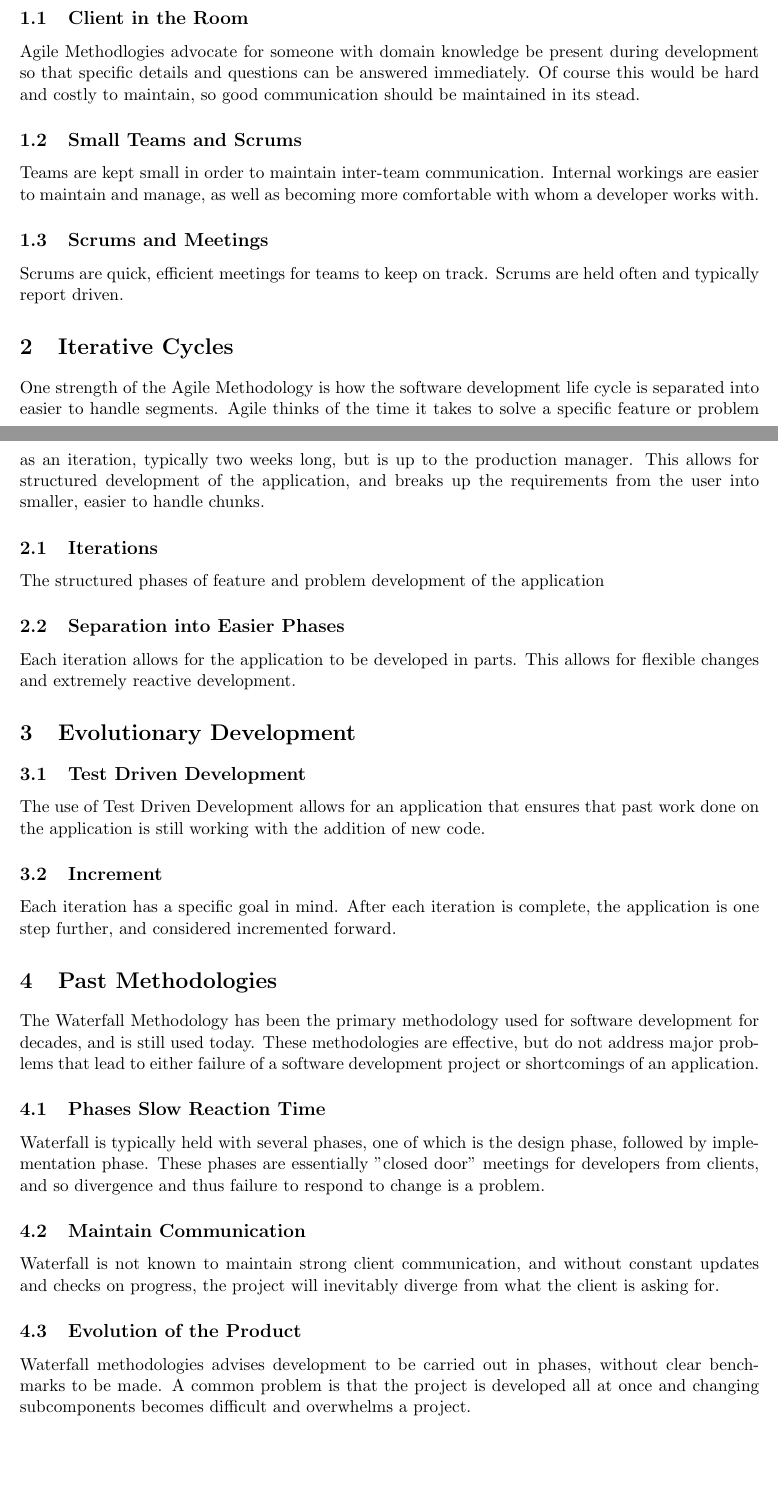
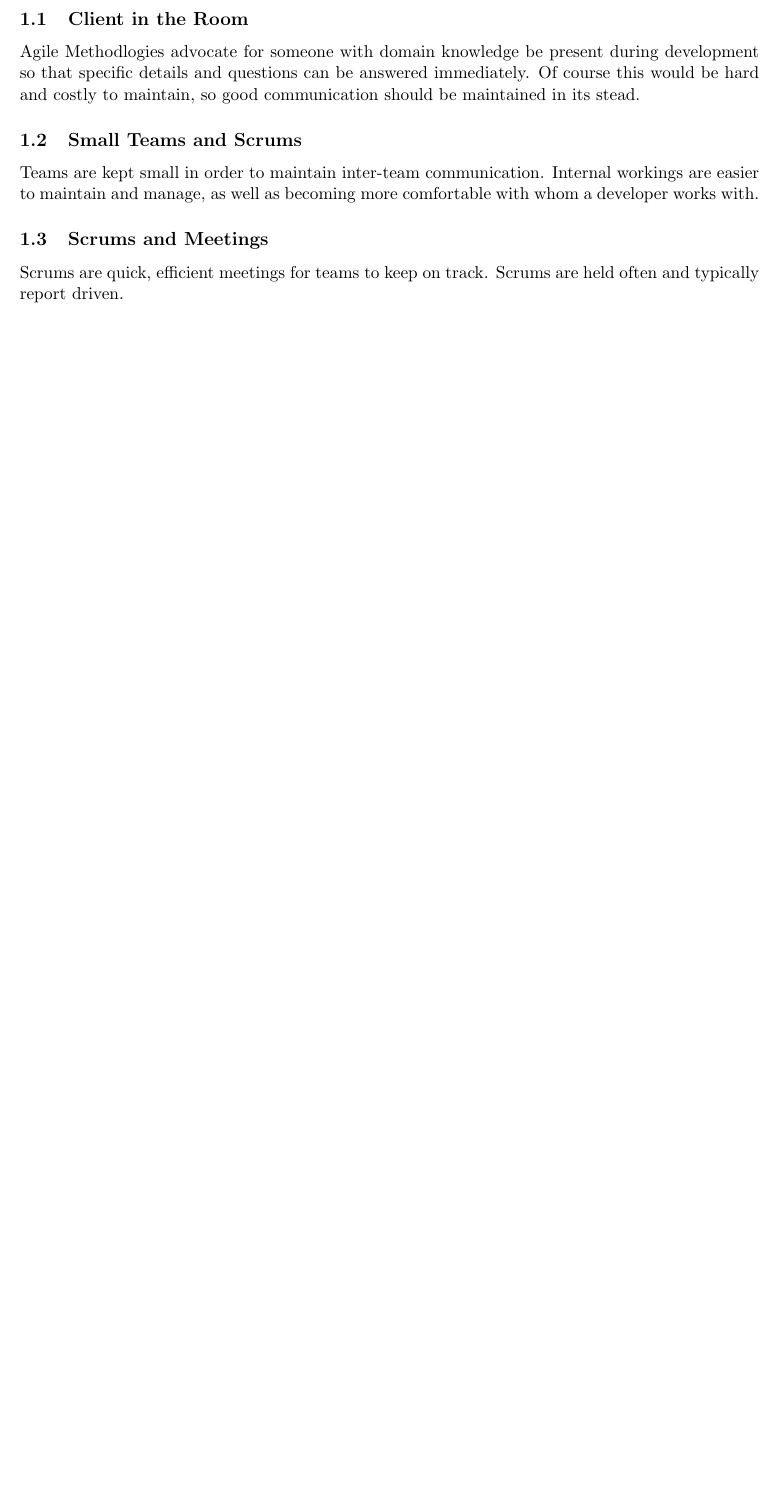
Before and after one commit to johnfoley3/JINS319, a LaTeX paper (foleyoutline.tex): two parts of pages 1 and 2 of 3 before the commit and part of page 1 of 2 after it, the two joined at a grey line, cut so that both start at the same text, the shorter picture padded with empty space. Compiled offline with pdfLaTeX.

```diff
--- a/foleyoutline.tex
+++ b/foleyoutline.tex
@@ -2,7 +2,7 @@
 
 \usepackage[letterpaper,margin=1in]{geometry}
 
-\title{The Advantages of Agile Development}
+\title{Computational Medical Diagnosis}
 \author{John Foley}
 \date{13 April 2014}
 \begin{document}
@@ -40,47 +40,7 @@
 Scrums are quick, efficient meetings for
 teams to keep on track. Scrums are held often and typically report driven.
 
-\section{Iterative Cycles}
 
-One strength of the Agile Methodology is how the software development life cycle is separated into easier to handle segments.
-Agile thinks of the time it takes to solve a specific feature or problem as an iteration, typically two weeks long, but
-is up to the production manager. This allows for structured development of the application, and breaks
-up the requirements from the user into smaller, easier to handle chunks.
-
-\subsection{Iterations}
-The structured phases of feature and problem development of the application
-
-\subsection{Separation into Easier Phases}
-Each iteration allows for the application to be developed in parts. This allows for flexible changes and
-extremely reactive development.
-
-\section{Evolutionary Development}
-
-\subsection{Test Driven Development}
-The use of Test Driven Development allows for an application that ensures that past work done on the application
-is still working with the addition of new code.
-
-\subsection{Increment}
-Each iteration has a specific goal in mind. After each iteration is complete, the application is one
-step further, and considered incremented forward.
-
-\section{Past Methodologies}
-The Waterfall Methodology has been the primary methodology used for software development for decades, and is still used today.
-These methodologies are effective, but do not address major problems that lead to either failure of a software development
-project or shortcomings of an application.
-
-\subsection{Phases Slow Reaction Time}
-Waterfall is typically held with several phases, one of which is the design phase, followed by implementation
-phase. These phases are essentially "closed door" meetings for developers from clients, and so divergence and thus
-failure to respond to change is a problem.
-
-\subsection{Maintain Communication}
-Waterfall is not known to maintain strong client communication, and without constant updates and checks on progress,
-the project will inevitably diverge from what the client is asking for.
-
-\subsection{Evolution of the Product}
-Waterfall methodologies advises development to be carried out in phases, without clear benchmarks to be made. A common problem
-is that the project is developed all at once and changing subcomponents becomes difficult and overwhelms a project.
 
 \nocite{*}
 
```
Also changed, not shown: foleypaperjins319.tex (added, +60 -0 lines), out/foleypaperjins319.bbl (added), out/foleypaperjins319.pdf (added), 4 other files.
